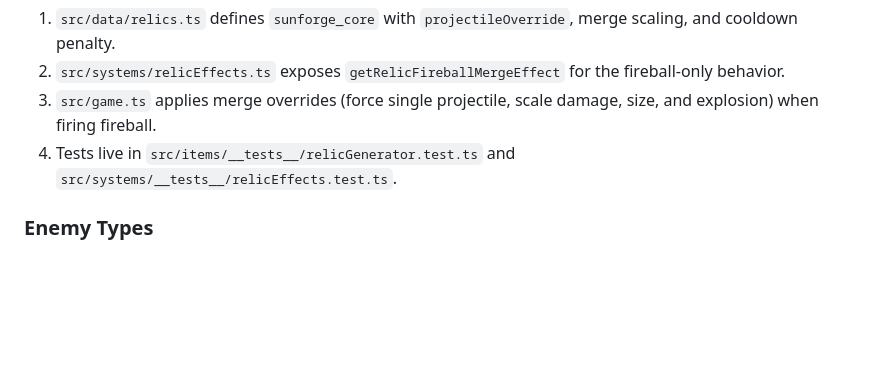
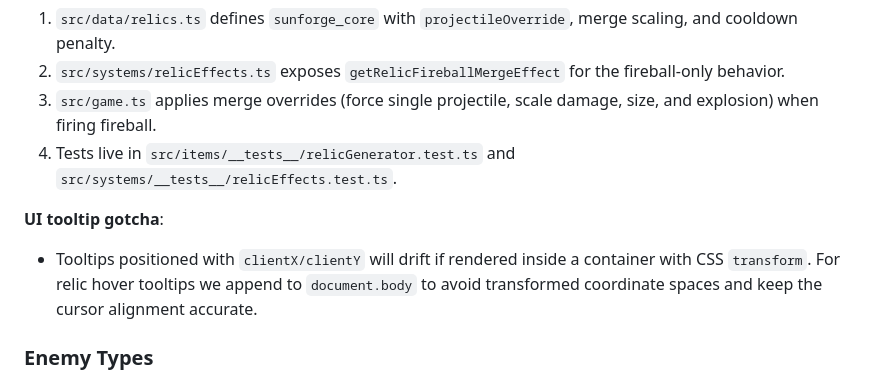
Before and after one commit to sboesen/survivor-protocol, a Markdown page: AGENTS.md, the part around the change. Drawn GitHub-style; blank space fills up the shorter version.

Commit message:
Document tooltip transform gotcha

```diff
--- a/AGENTS.md
+++ b/AGENTS.md
@@ -105,6 +105,9 @@ This prevents frustrating the user by unexpectedly stopping or interfering with
 3. `src/game.ts` applies merge overrides (force single projectile, scale damage, size, and explosion) when firing fireball.
 4. Tests live in `src/items/__tests__/relicGenerator.test.ts` and `src/systems/__tests__/relicEffects.test.ts`.
 
+**UI tooltip gotcha**:
+- Tooltips positioned with `clientX/clientY` will drift if rendered inside a container with CSS `transform`. For relic hover tooltips we append to `document.body` to avoid transformed coordinate spaces and keep the cursor alignment accurate.
+
 ### Enemy Types
 - `basic` - Standard chaser
 - `bat` - Faster but weaker
```
